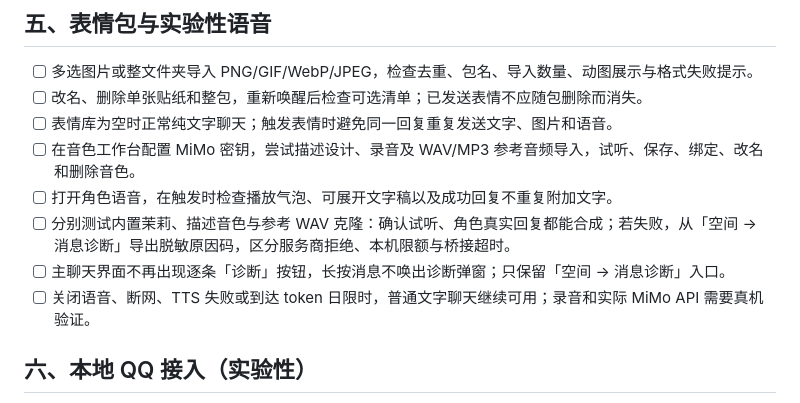
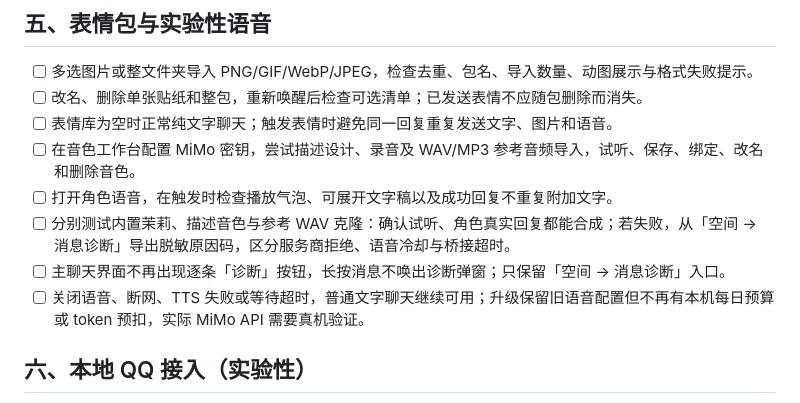
Before and after one commit to sl251/HDS-Android, a Markdown page: docs/TEST-ON-PHONE.md, the part around the change. GitHub-like rendering.

Commit message:
test/docs(voice): verify removed budget and legacy migration

```diff
--- a/docs/TEST-ON-PHONE.md
+++ b/docs/TEST-ON-PHONE.md
@@ -41,9 +41,9 @@
 - [ ] 表情库为空时正常纯文字聊天；触发表情时避免同一回复重复发送文字、图片和语音。
 - [ ] 在音色工作台配置 MiMo 密钥，尝试描述设计、录音及 WAV/MP3 参考音频导入，试听、保存、绑定、改名和删除音色。
 - [ ] 打开角色语音，在触发时检查播放气泡、可展开文字稿以及成功回复不重复附加文字。
-- [ ] 分别测试内置茉莉、描述音色与参考 WAV 克隆：确认试听、角色真实回复都能合成；若失败，从「空间 → 消息诊断」导出脱敏原因码，区分服务商拒绝、本机限额与桥接超时。
+- [ ] 分别测试内置茉莉、描述音色与参考 WAV 克隆：确认试听、角色真实回复都能合成；若失败，从「空间 → 消息诊断」导出脱敏原因码，区分服务商拒绝、语音冷却与桥接超时。
 - [ ] 主聊天界面不再出现逐条「诊断」按钮，长按消息不唤出诊断弹窗；只保留「空间 → 消息诊断」入口。
-- [ ] 关闭语音、断网、TTS 失败或到达 token 日限时，普通文字聊天继续可用；录音和实际 MiMo API 需要真机验证。
+- [ ] 关闭语音、断网、TTS 失败或等待超时，普通文字聊天继续可用；升级保留旧语音配置但不再有本机每日预算或 token 预扣，实际 MiMo API 需要真机验证。
 
 ## 六、本地 QQ 接入（实验性）
 - [ ] 在「信箱」准备 QQ 组件、扫码并登录，用实际收发检验连接，而不只看在线指示。
```
